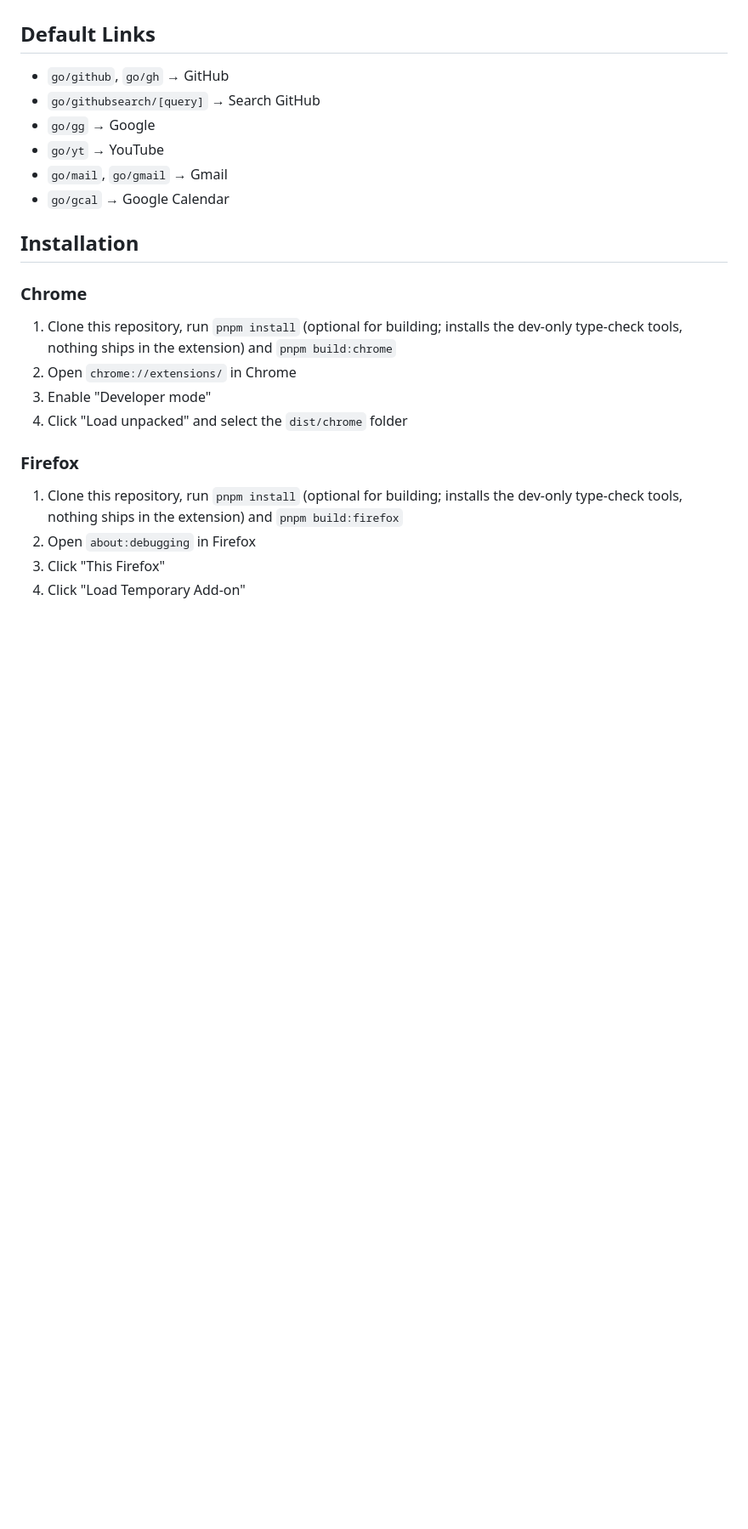
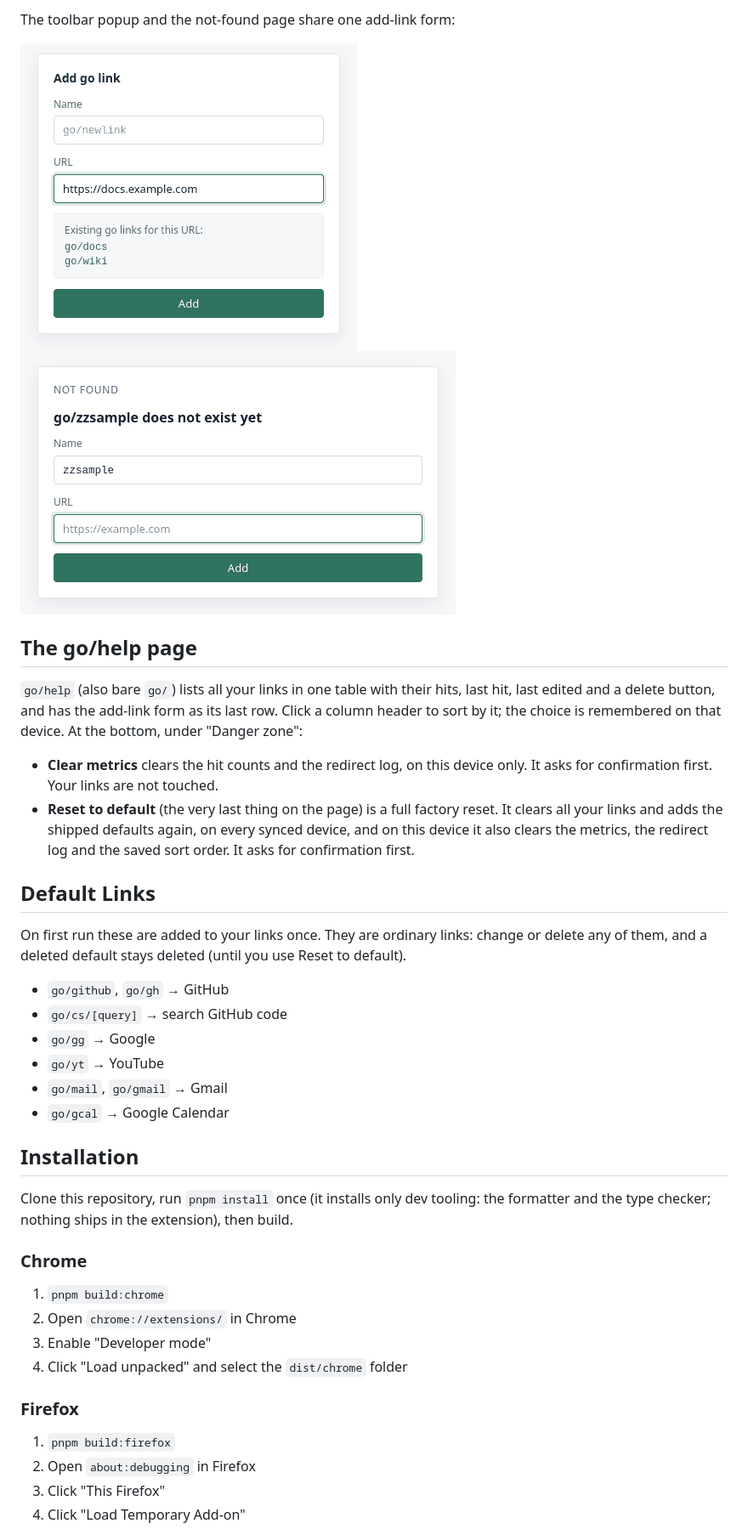
Before and after one commit to elewis/golinks, a Markdown page: README.md, the part around one of its changes. Shown at 85% size. Drawn GitHub-style; pictures changed too: docs/images/not-found.png (added), docs/images/popup.png (added); blank space fills up the shorter version.

```diff
--- a/README.md
+++ b/README.md
@@ -8,8 +21,20 @@ GoLinks allows you to create short redirect links that work in your browser's ad
+The toolbar popup and the not-found page share one add-link form:
+
+![Toolbar popup](docs/images/popup.png) ![Not-found page](docs/images/not-found.png)
+
+## The go/help page
+
+`go/help` (also bare `go/`) lists all your links in one table with their hits, last hit, last edited and a delete button, and has the add-link form as its last row. Click a column header to sort by it; the choice is remembered on that device. At the bottom, under "Danger zone":
+
+- **Clear metrics** clears the hit counts and the redirect log, on this device only. It asks for confirmation first. Your links are not touched.
+- **Reset to default** (the very last thing on the page) is a full factory reset. It clears all your links and adds the shipped defaults again, on every synced device, and on this device it also clears the metrics, the redirect log and the saved sort order. It asks for confirmation first.
 
 ## Default Links
 
+On first run these are added to your links once. They are ordinary links: change or delete any of them, and a deleted default stays deleted (until you use Reset to default).
+
 - `go/github`, `go/gh` → GitHub
-- `go/githubsearch/[query]` → Search GitHub
+- `go/cs/[query]` → search GitHub code
 - `go/gg` → Google
 - `go/yt` → YouTube
 - `go/mail`, `go/gmail` → Gmail
@@ -17,14 +42,16 @@ GoLinks allows you to create short redirect links that work in your browser's ad
 
 ## Installation
 
+Clone this repository, run `pnpm install` once (it installs only dev tooling: the formatter and the type checker; nothing ships in the extension), then build.
+
 ### Chrome
-1. Clone this repository, run `pnpm install` (optional for building; installs the dev-only type-check tools, nothing ships in the extension) and `pnpm build:chrome`
+1. `pnpm build:chrome`
 2. Open `chrome://extensions/` in Chrome
 3. Enable "Developer mode"
 4. Click "Load unpacked" and select the `dist/chrome` folder
 
 ### Firefox
-1. Clone this repository, run `pnpm install` (optional for building; installs the dev-only type-check tools, nothing ships in the extension) and `pnpm build:firefox`
+1. `pnpm build:firefox`
 2. Open `about:debugging` in Firefox
 3. Click "This Firefox"
 4. Click "Load Temporary Add-on"
```
Also changed, not shown: other parts of README.md (+54 -51 lines), docs/images/help.png (added).
